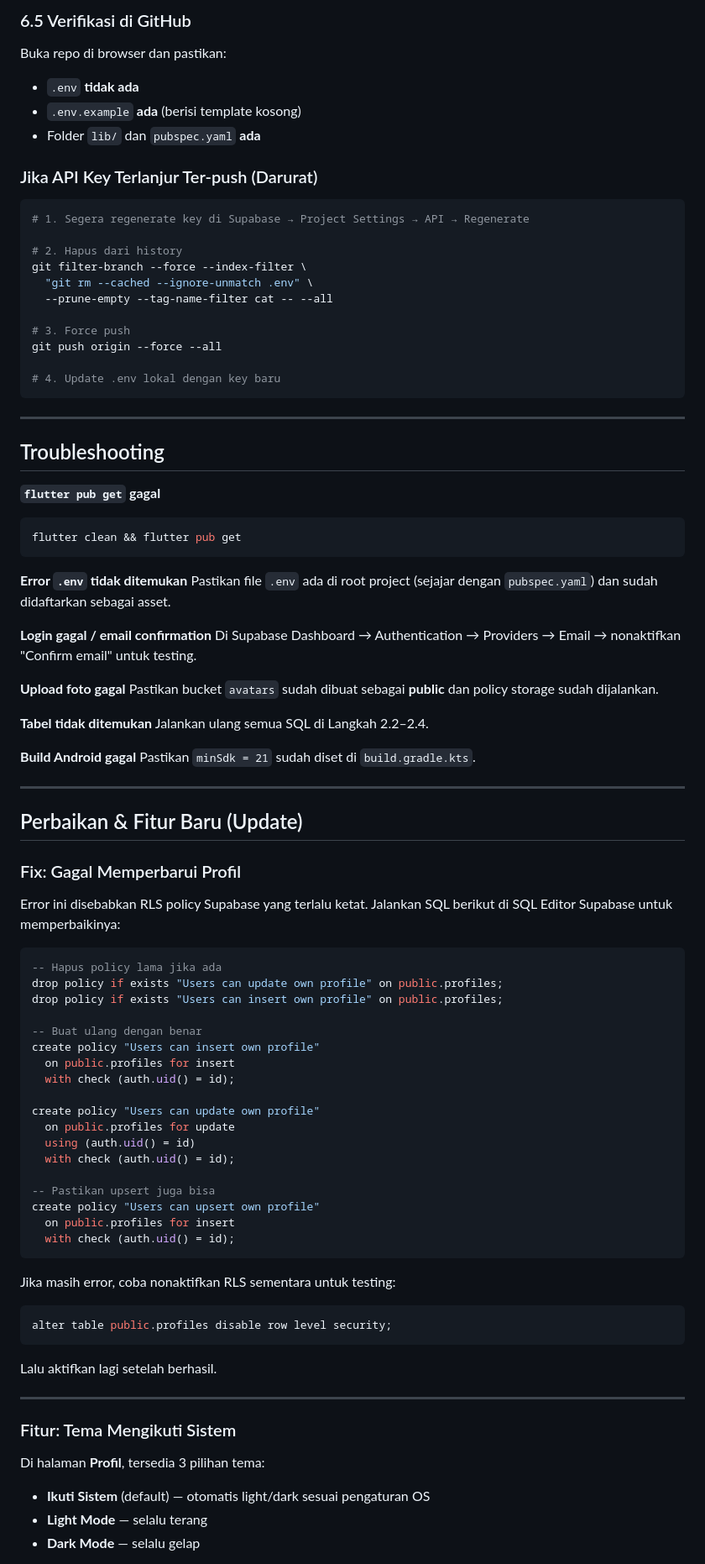
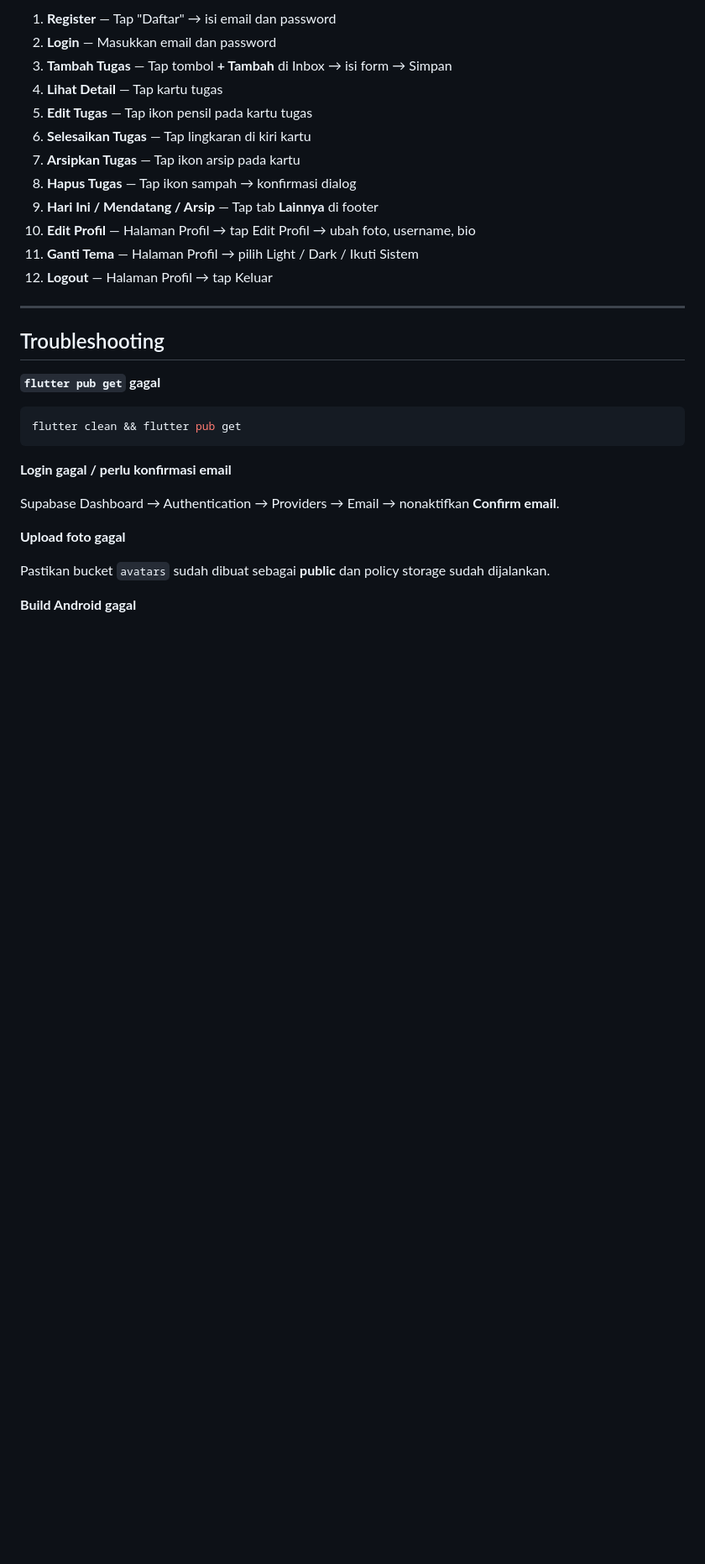
Before and after one commit to rai269/PAB-MINPRO2, a Markdown page: README.md, the part around one of its changes. Shown at 84% size. Drawn GitHub-style; blank space fills up the shorter version.

````diff
--- a/README.md
+++ b/README.md
@@ -319,24 +259,15 @@ git push -u origin main
-### 6.5 Verifikasi di GitHub
-Buka repo di browser dan pastikan:
-- `.env` **tidak ada**
-- `.env.example` **ada** (berisi template kosong)
-- Folder `lib/` dan `pubspec.yaml` **ada**
-
-### Jika API Key Terlanjur Ter-push (Darurat)
-
-```bash
-# 1. Segera regenerate key di Supabase → Project Settings → API → Regenerate
-
-# 2. Hapus dari history
-git filter-branch --force --index-filter \
-  "git rm --cached --ignore-unmatch .env" \
-  --prune-empty --tag-name-filter cat -- --all
-
-# 3. Force push
-git push origin --force --all
-
-# 4. Update .env lokal dengan key baru
-```
+1. **Register** — Tap "Daftar" → isi email dan password
+2. **Login** — Masukkan email dan password
+3. **Tambah Tugas** — Tap tombol **+ Tambah** di Inbox → isi form → Simpan
+4. **Lihat Detail** — Tap kartu tugas
+5. **Edit Tugas** — Tap ikon pensil pada kartu tugas
+6. **Selesaikan Tugas** — Tap lingkaran di kiri kartu
+7. **Arsipkan Tugas** — Tap ikon arsip pada kartu
+8. **Hapus Tugas** — Tap ikon sampah → konfirmasi dialog
+9. **Hari Ini / Mendatang / Arsip** — Tap tab **Lainnya** di footer
+10. **Edit Profil** — Halaman Profil → tap Edit Profil → ubah foto, username, bio
+11. **Ganti Tema** — Halaman Profil → pilih Light / Dark / Ikuti Sistem
+12. **Logout** — Halaman Profil → tap Keluar
 
 ---
 
@@ -347,62 +278,13 @@ git push origin --force --all
 flutter clean && flutter pub get
 ```
 
-**Error `.env` tidak ditemukan**
-Pastikan file `.env` ada di root project (sejajar dengan `pubspec.yaml`) dan sudah didaftarkan sebagai asset.
+**Login gagal / perlu konfirmasi email**
 
-**Login gagal / email confirmation**
-Di Supabase Dashboard → Authentication → Providers → Email → nonaktifkan "Confirm email" untuk testing.
+Supabase Dashboard → Authentication → Providers → Email → nonaktifkan **Confirm email**.
 
 **Upload foto gagal**
+
 Pastikan bucket `avatars` sudah dibuat sebagai **public** dan policy storage sudah dijalankan.
 
-**Tabel tidak ditemukan**
-Jalankan ulang semua SQL di Langkah 2.2–2.4.
+**Build Android gagal**
 
-**Build Android gagal**
-Pastikan `minSdk = 21` sudah diset di `build.gradle.kts`.
-
----
-
-## Perbaikan & Fitur Baru (Update)
-
-### Fix: Gagal Memperbarui Profil
-
-Error ini disebabkan RLS policy Supabase yang terlalu ketat. Jalankan SQL berikut di SQL Editor Supabase untuk memperbaikinya:
-
-```sql
--- Hapus policy lama jika ada
-drop policy if exists "Users can update own profile" on public.profiles;
-drop policy if exists "Users can insert own profile" on public.profiles;
-
--- Buat ulang dengan benar
-create policy "Users can insert own profile"
-  on public.profiles for insert
-  with check (auth.uid() = id);
-
-create policy "Users can update own profile"
-  on public.profiles for update
-  using (auth.uid() = id)
-  with check (auth.uid() = id);
-
--- Pastikan upsert juga bisa
-create policy "Users can upsert own profile"
-  on public.profiles for insert
-  with check (auth.uid() = id);
-```
-
-Jika masih error, coba nonaktifkan RLS sementara untuk testing:
-```sql
-alter table public.profiles disable row level security;
-```
-Lalu aktifkan lagi setelah berhasil.
-
----
-
-### Fitur: Tema Mengikuti Sistem
-
-Di halaman **Profil**, tersedia 3 pilihan tema:
-- **Ikuti Sistem** (default) — otomatis light/dark sesuai pengaturan OS
-- **Light Mode** — selalu terang
-- **Dark Mode** — selalu gelap
-
````
Also changed, not shown: other parts of README.md (+134 -222 lines).
